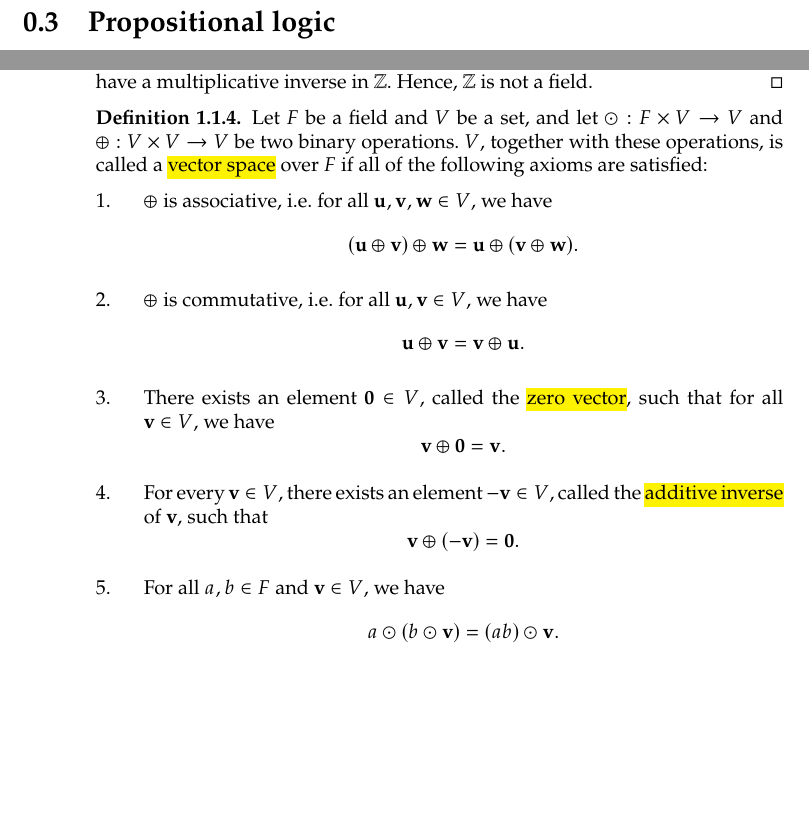
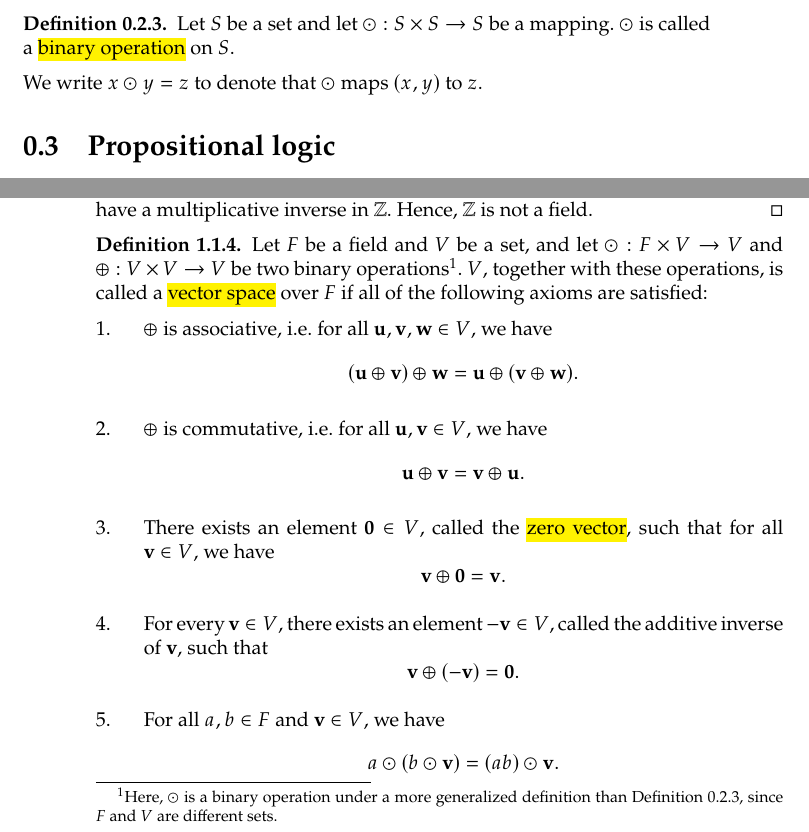
Before and after one commit to cooper-johnston/linear-algebra, a LaTeX document (main.tex, which reads chapters/0_sets_and_proofs.tex, chapters/1_vectors.tex): two parts of pages 7 and 10 of 11, joined at a grey line, cut at the place of the change, the shorter picture padded with empty space. Compiled offline with pdfLaTeX.

Commit message:
clarified binary operations

```diff
--- a/chapters/0_sets_and_proofs.tex
+++ b/chapters/0_sets_and_proofs.tex
@@ -85,6 +85,12 @@ We write $ f:A\to B $ to denote that $ f $ is a mapping with domain $ A $ and co
 We write $ f(a)=b $ or $ a\mapsto b $ to denote that $ f $ relates $ a $ to $ b $; that is, $ f $ maps $ a $ to $ b $.
 \end{defn}
 
+\begin{defn}\label{defn:binop}
+Let $ S $ be a set and let $ \odot:S\times S\to S $ be a mapping. $ \odot $ is called a \defnem{binary operation} on $ S $.
+
+We write $ x\odot y=z $ to denote that $ \odot $ maps $ (x,y) $ to $ z $.
+\end{defn}
+
 \section{Propositional logic}
 
 \section{Proofs}
--- a/chapters/1_vectors.tex
+++ b/chapters/1_vectors.tex
@@ -73,7 +75,7 @@ The multiplicative identity is the number 1. Consider the number $ 2\in\mathbb{Z
 \end{sltn}
 
 \begin{defn}
-Let $ F $ be a field and $ V $ be a set, and let $ \odot:F\times V\to V $ and $ \oplus:V\times V\to V $ be two binary operations. $ V $, together with these operations, is called a \defnem{vector space} over $ F $ if all of the following axioms are satisfied:
+Let $ F $ be a field and $ V $ be a set, and let $ \odot:F\times V\to V $ and $ \oplus:V\times V\to V $ be two binary operations\footnote{Here, $ \odot $ is a binary operation under a more generalized definition than Definition \ref{defn:binop}, since $ F $ and $ V $ are different sets.}. $ V $, together with these operations, is called a \defnem{vector space} over $ F $ if all of the following axioms are satisfied:
 \begin{enumerate}
     \item $ \oplus $ is associative, i.e. for all $ \vect{u},\vect{v},\vect{w}\in V $, we have
     \begin{equation*}
@@ -90,7 +92,7 @@ Let $ F $ be a field and $ V $ be a set, and let $ \odot:F\times V\to V $ and $
         \vect{v}\oplus\vect{0}=\vect{v}.
     \end{equation*}
 
-    \item For every $ \vect{v}\in V $, there exists an element $ -\vect{v}\in V $, called the \defnem{additive inverse} of $ \vect{v} $, such that
+    \item For every $ \vect{v}\in V $, there exists an element $ -\vect{v}\in V $, called the additive inverse of $ \vect{v} $, such that
     \begin{equation*}
         \vect{v}\oplus(-\vect{v})=\vect{0}.
     \end{equation*}
```
Also changed, not shown: main.pdf, chapters/0_sets_and_proofs.tex (2 more changed lines), chapters/1_vectors.tex (6 more changed lines).
